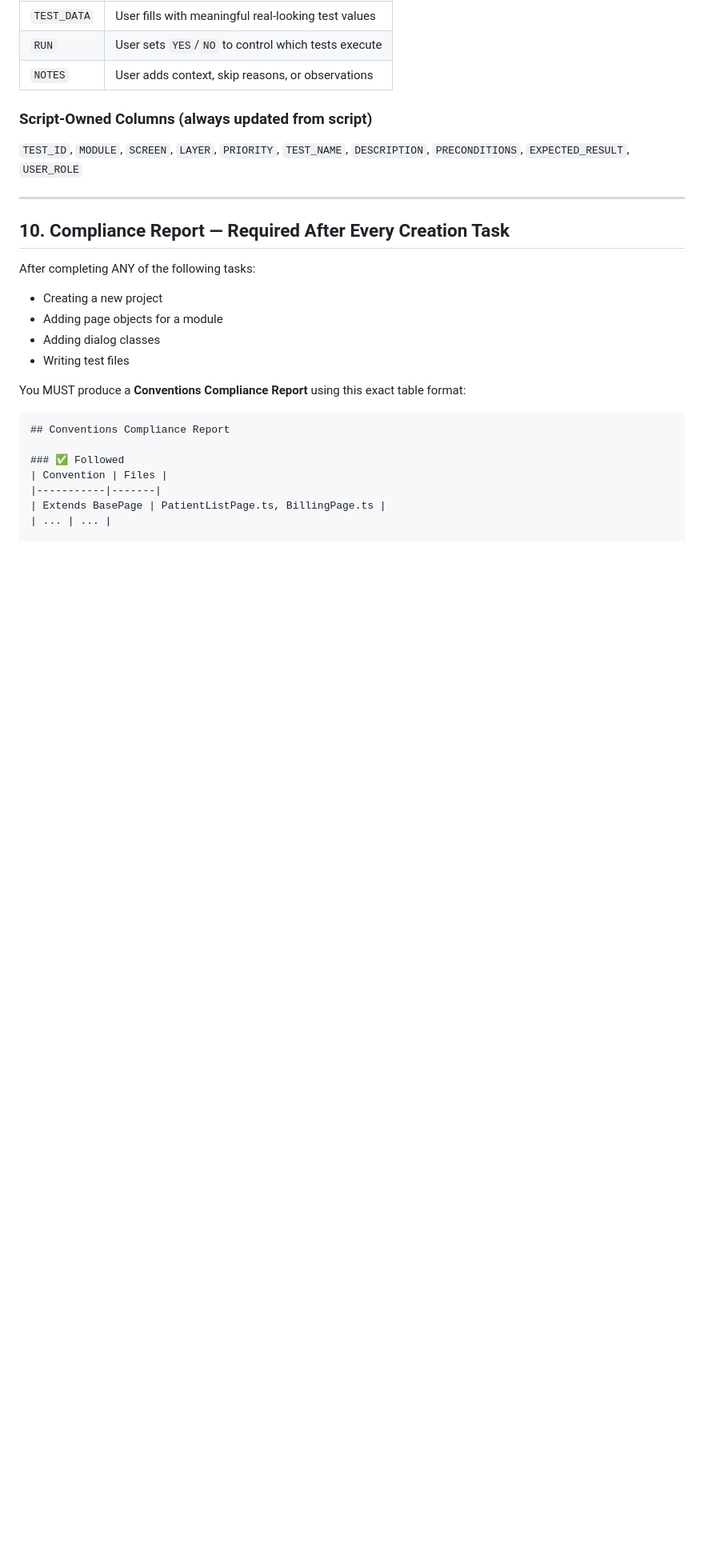
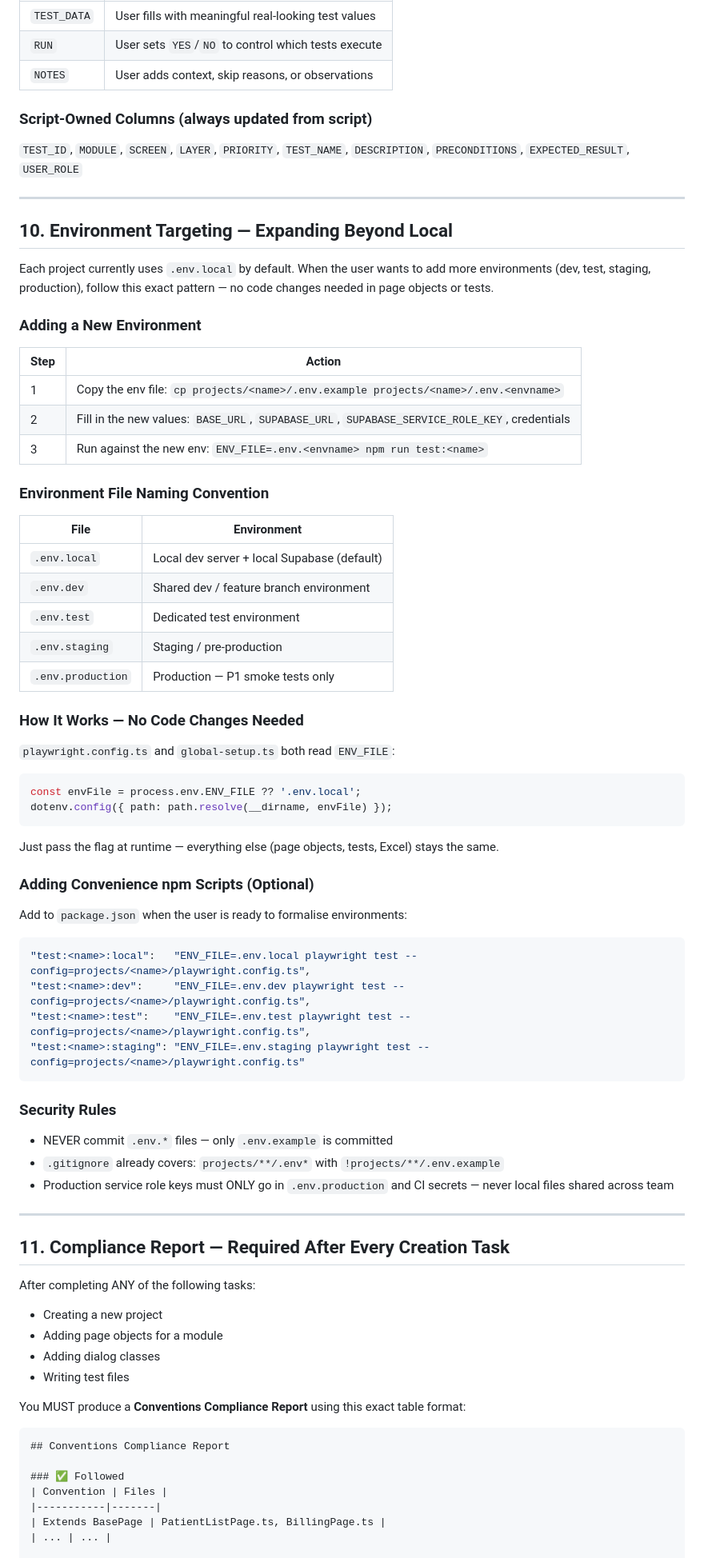
Before and after one commit to sgtlaxman/adapt, a Markdown page: CLAUDE.md, the part around the change. Shown at 80% size. Drawn GitHub-style; blank space fills up the shorter version.

Commit message:
docs: add environment targeting expansion guide to CLAUDE.md

````diff
--- a/CLAUDE.md
+++ b/CLAUDE.md
@@ -333,7 +333,60 @@ The `update-testbook.mjs` script is the ONLY way to update an Excel testbook.
 
 ---
 
-## 10. Compliance Report — Required After Every Creation Task
+## 10. Environment Targeting — Expanding Beyond Local
+
+Each project currently uses `.env.local` by default. When the user wants to add more
+environments (dev, test, staging, production), follow this exact pattern — no code changes
+needed in page objects or tests.
+
+### Adding a New Environment
+
+| Step | Action |
+|------|--------|
+| 1 | Copy the env file: `cp projects/<name>/.env.example projects/<name>/.env.<envname>` |
+| 2 | Fill in the new values: `BASE_URL`, `SUPABASE_URL`, `SUPABASE_SERVICE_ROLE_KEY`, credentials |
+| 3 | Run against the new env: `ENV_FILE=.env.<envname> npm run test:<name>` |
+
+### Environment File Naming Convention
+
+| File | Environment |
+|------|------------|
+| `.env.local` | Local dev server + local Supabase (default) |
+| `.env.dev` | Shared dev / feature branch environment |
+| `.env.test` | Dedicated test environment |
+| `.env.staging` | Staging / pre-production |
+| `.env.production` | Production — P1 smoke tests only |
+
+### How It Works — No Code Changes Needed
+
+`playwright.config.ts` and `global-setup.ts` both read `ENV_FILE`:
+
+```typescript
+const envFile = process.env.ENV_FILE ?? '.env.local';
+dotenv.config({ path: path.resolve(__dirname, envFile) });
+```
+
+Just pass the flag at runtime — everything else (page objects, tests, Excel) stays the same.
+
+### Adding Convenience npm Scripts (Optional)
+
+Add to `package.json` when the user is ready to formalise environments:
+
+```json
+"test:<name>:local":   "ENV_FILE=.env.local playwright test --config=projects/<name>/playwright.config.ts",
+"test:<name>:dev":     "ENV_FILE=.env.dev playwright test --config=projects/<name>/playwright.config.ts",
+"test:<name>:test":    "ENV_FILE=.env.test playwright test --config=projects/<name>/playwright.config.ts",
+"test:<name>:staging": "ENV_FILE=.env.staging playwright test --config=projects/<name>/playwright.config.ts"
+```
+
+### Security Rules
+- NEVER commit `.env.*` files — only `.env.example` is committed
+- `.gitignore` already covers: `projects/**/.env*` with `!projects/**/.env.example`
+- Production service role keys must ONLY go in `.env.production` and CI secrets — never local files shared across team
+
+---
+
+## 11. Compliance Report — Required After Every Creation Task
 
 After completing ANY of the following tasks:
 - Creating a new project
````
